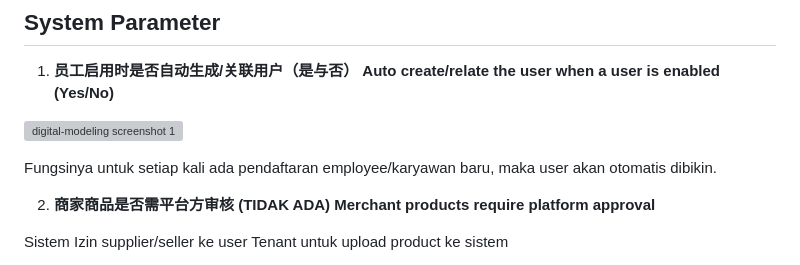
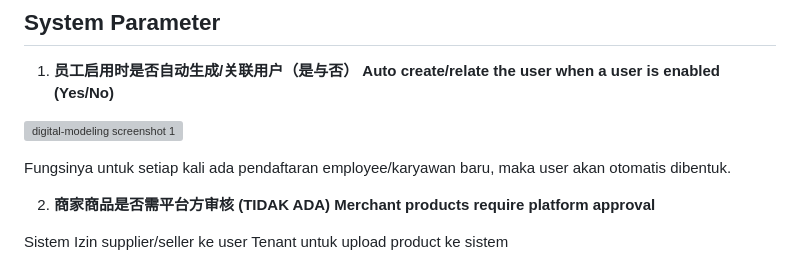
Before and after one commit to rickielvaj-cyber/Beginner-ERP-Guide, a Markdown page: content/digital-modeling.md, the part around the change. Drawn GitHub-style; grey boxes are pictures that could not be loaded.

Commit message:
Update digital-modeling.md lewat web editor

```diff
--- a/content/digital-modeling.md
+++ b/content/digital-modeling.md
@@ -5,7 +5,7 @@ Auto create/relate the user when a user is enabled (Yes/No)**
 
 ![digital-modeling screenshot 1](images/digital-modeling/digital-modeling-001.png)
 
-Fungsinya untuk setiap kali ada pendaftaran employee/karyawan baru, maka user akan otomatis dibikin.
+Fungsinya untuk setiap kali ada pendaftaran employee/karyawan baru, maka user akan otomatis dibentuk.
 
 2. **商家商品是否需平台方审核 (TIDAK ADA)
 Merchant products require platform approval**
```
